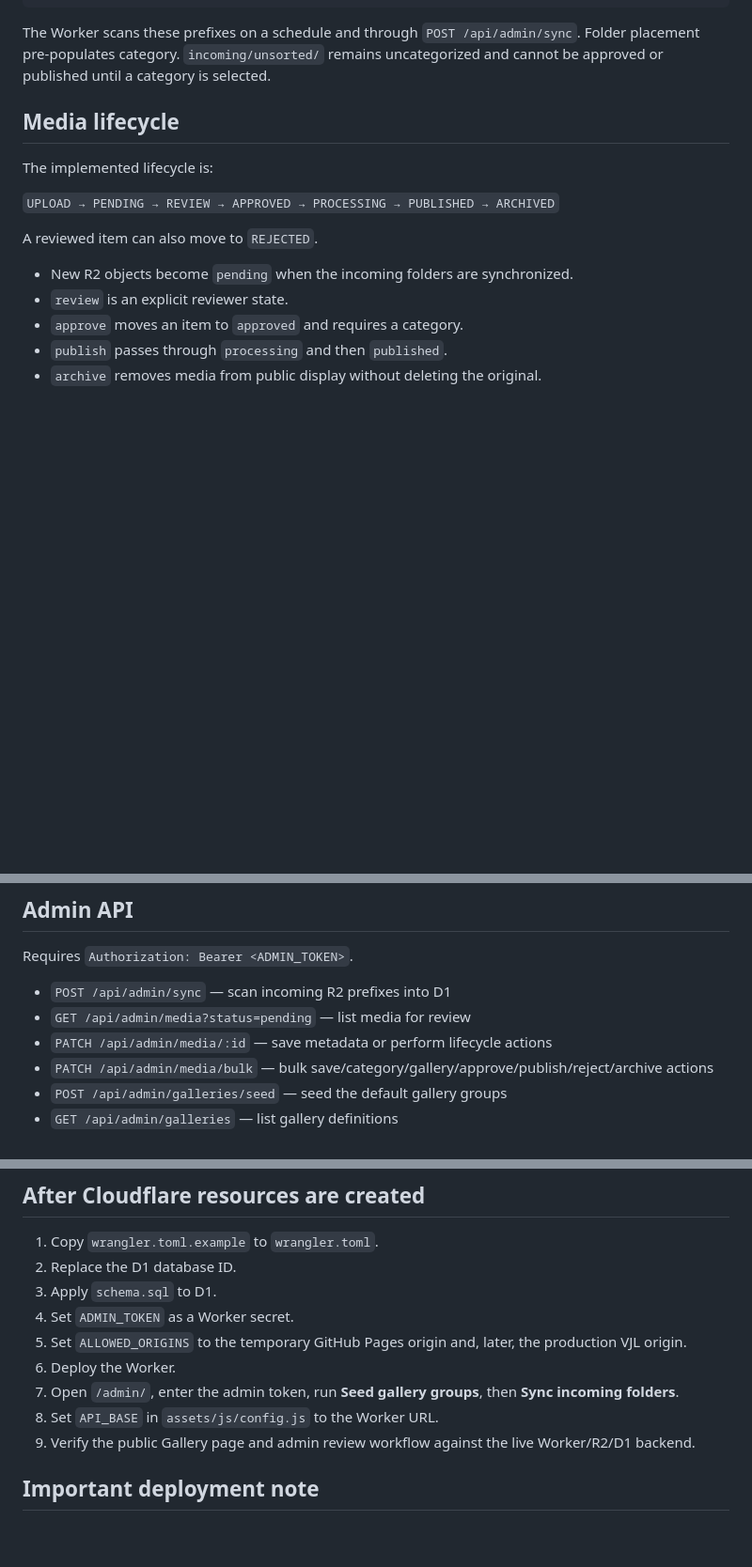
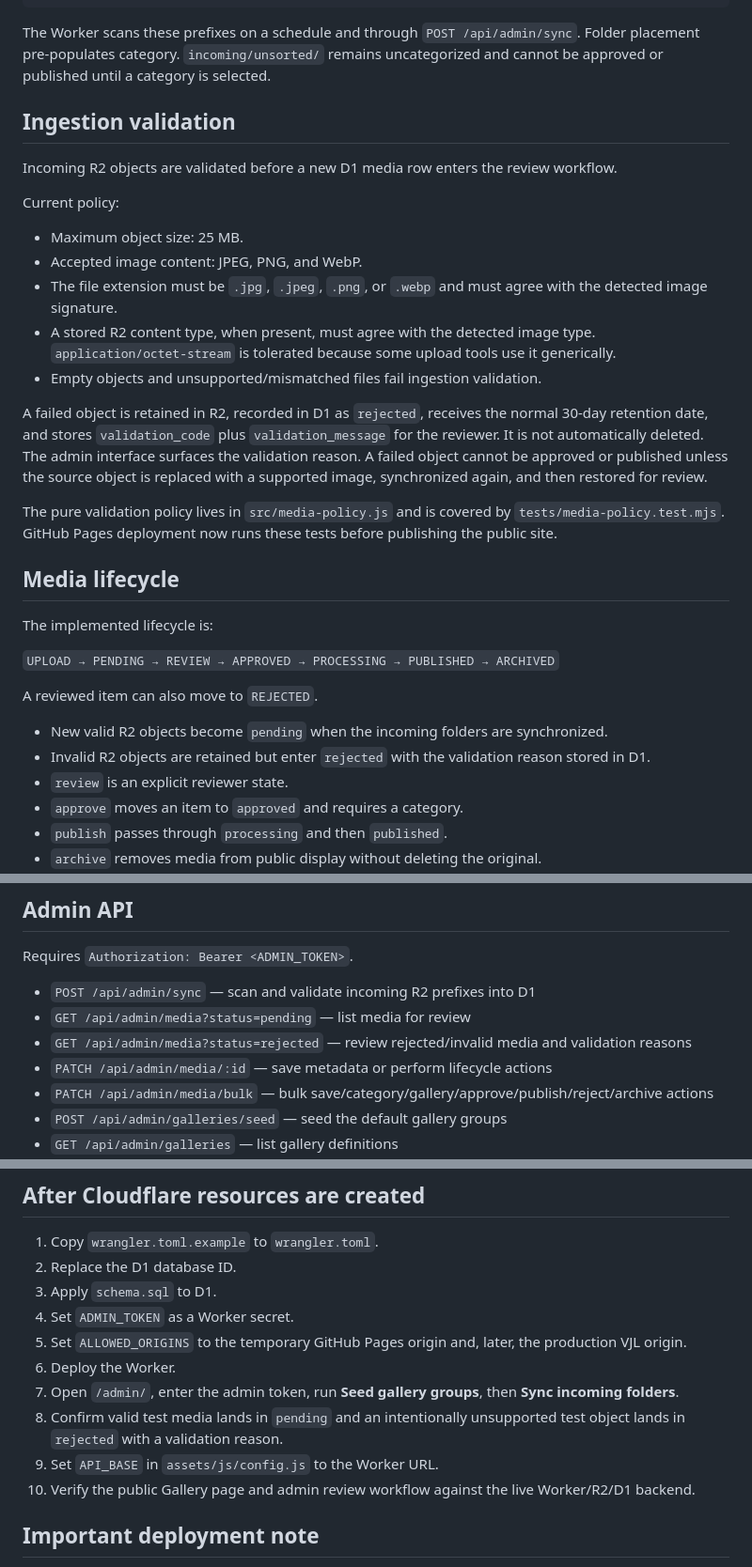
Before and after one commit to wjbono/veterans-justice-league, a Markdown page: worker/README.md, 3 parts joined by grey strips. Shown at 94% size. Drawn GitHub-style; blank space fills up the shorter version.

Commit message:
Document validated media ingestion

```diff
--- a/worker/README.md
+++ b/worker/README.md
@@ -24,6 +24,22 @@ incoming/
 
 The Worker scans these prefixes on a schedule and through `POST /api/admin/sync`. Folder placement pre-populates category. `incoming/unsorted/` remains uncategorized and cannot be approved or published until a category is selected.
 
+## Ingestion validation
+
+Incoming R2 objects are validated before a new D1 media row enters the review workflow.
+
+Current policy:
+
+- Maximum object size: 25 MB.
+- Accepted image content: JPEG, PNG, and WebP.
+- The file extension must be `.jpg`, `.jpeg`, `.png`, or `.webp` and must agree with the detected image signature.
+- A stored R2 content type, when present, must agree with the detected image type. `application/octet-stream` is tolerated because some upload tools use it generically.
+- Empty objects and unsupported/mismatched files fail ingestion validation.
+
+A failed object is retained in R2, recorded in D1 as `rejected`, receives the normal 30-day retention date, and stores `validation_code` plus `validation_message` for the reviewer. It is not automatically deleted. The admin interface surfaces the validation reason. A failed object cannot be approved or published unless the source object is replaced with a supported image, synchronized again, and then restored for review.
+
+The pure validation policy lives in `src/media-policy.js` and is covered by `tests/media-policy.test.mjs`. GitHub Pages deployment now runs these tests before publishing the public site.
+
 ## Media lifecycle
 
 The implemented lifecycle is:
@@ -32,7 +48,8 @@ The implemented lifecycle is:
 
 A reviewed item can also move to `REJECTED`.
 
-- New R2 objects become `pending` when the incoming folders are synchronized.
+- New valid R2 objects become `pending` when the incoming folders are synchronized.
+- Invalid R2 objects are retained but enter `rejected` with the validation reason stored in D1.
 - `review` is an explicit reviewer state.
 - `approve` moves an item to `approved` and requires a category.
 - `publish` passes through `processing` and then `published`.
@@ -58,8 +75,9 @@ Only `published` media is available through the public endpoints.
 
 Requires `Authorization: Bearer <ADMIN_TOKEN>`.
 
-- `POST /api/admin/sync` — scan incoming R2 prefixes into D1
+- `POST /api/admin/sync` — scan and validate incoming R2 prefixes into D1
 - `GET /api/admin/media?status=pending` — list media for review
+- `GET /api/admin/media?status=rejected` — review rejected/invalid media and validation reasons
 - `PATCH /api/admin/media/:id` — save metadata or perform lifecycle actions
 - `PATCH /api/admin/media/bulk` — bulk save/category/gallery/approve/publish/reject/archive actions
 - `POST /api/admin/galleries/seed` — seed the default gallery groups
@@ -91,8 +109,9 @@ The public Gallery page can consume `/api/galleries` once the Worker is connecte
 5. Set `ALLOWED_ORIGINS` to the temporary GitHub Pages origin and, later, the production VJL origin.
 6. Deploy the Worker.
 7. Open `/admin/`, enter the admin token, run **Seed gallery groups**, then **Sync incoming folders**.
-8. Set `API_BASE` in `assets/js/config.js` to the Worker URL.
-9. Verify the public Gallery page and admin review workflow against the live Worker/R2/D1 backend.
+8. Confirm valid test media lands in `pending` and an intentionally unsupported test object lands in `rejected` with a validation reason.
+9. Set `API_BASE` in `assets/js/config.js` to the Worker URL.
+10. Verify the public Gallery page and admin review workflow against the live Worker/R2/D1 backend.
 
 ## Important deployment note
 
```
